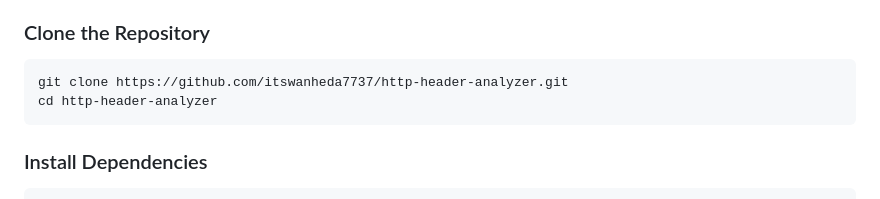
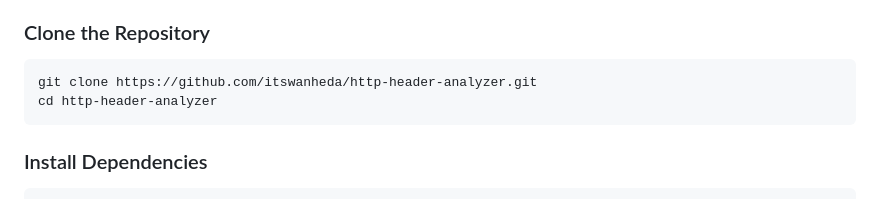
Before and after one commit to ItsWanheda/http-header-analyzer, a Markdown page: README.md, the part around the change. GitHub-like rendering.

````diff
--- a/README.md
+++ b/README.md
@@ -54,7 +54,7 @@ Developed by **ItsWanheda**.
 ### Clone the Repository
 
 ```bash
-git clone https://github.com/itswanheda7737/http-header-analyzer.git
+git clone https://github.com/itswanheda/http-header-analyzer.git
 cd http-header-analyzer
 ```
 
````
